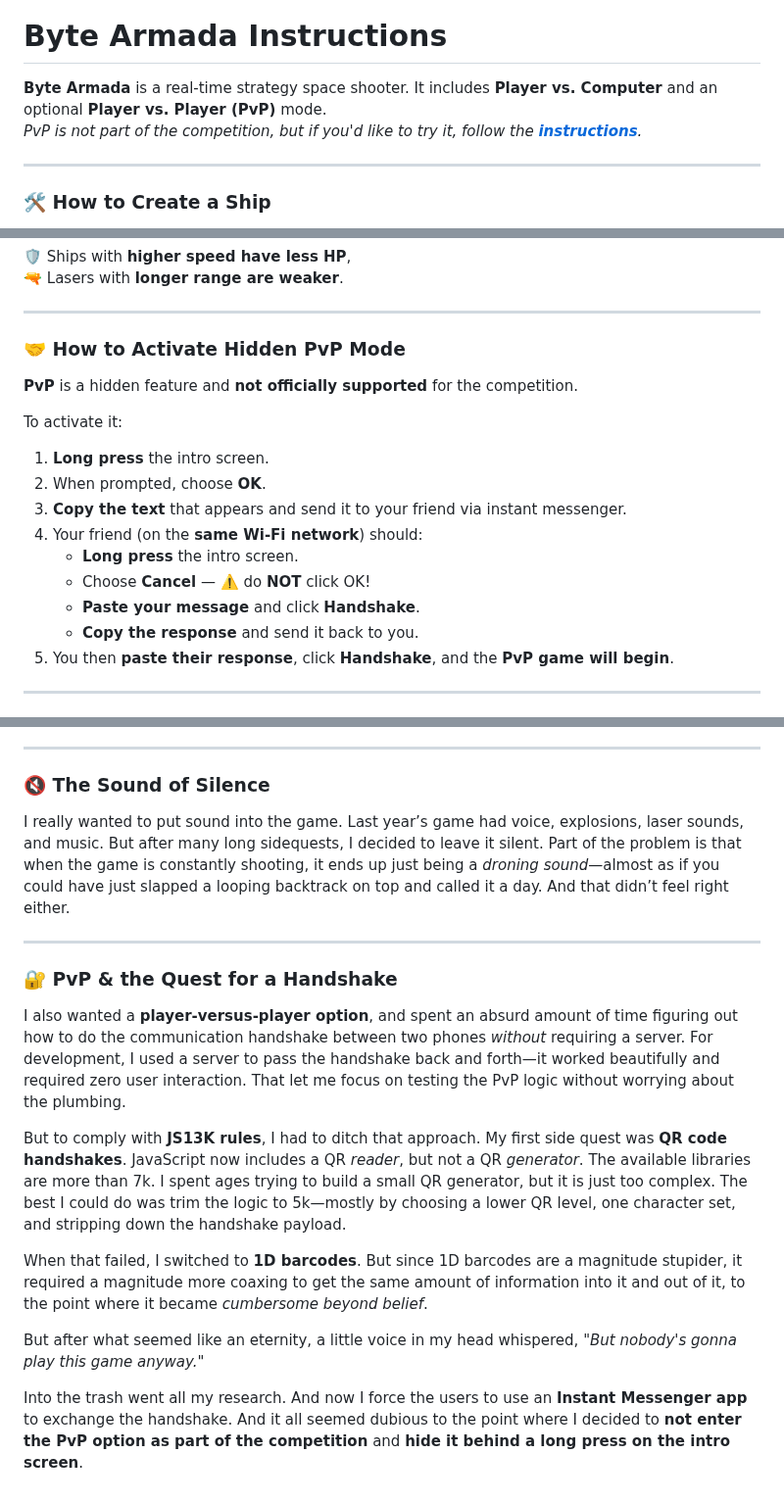
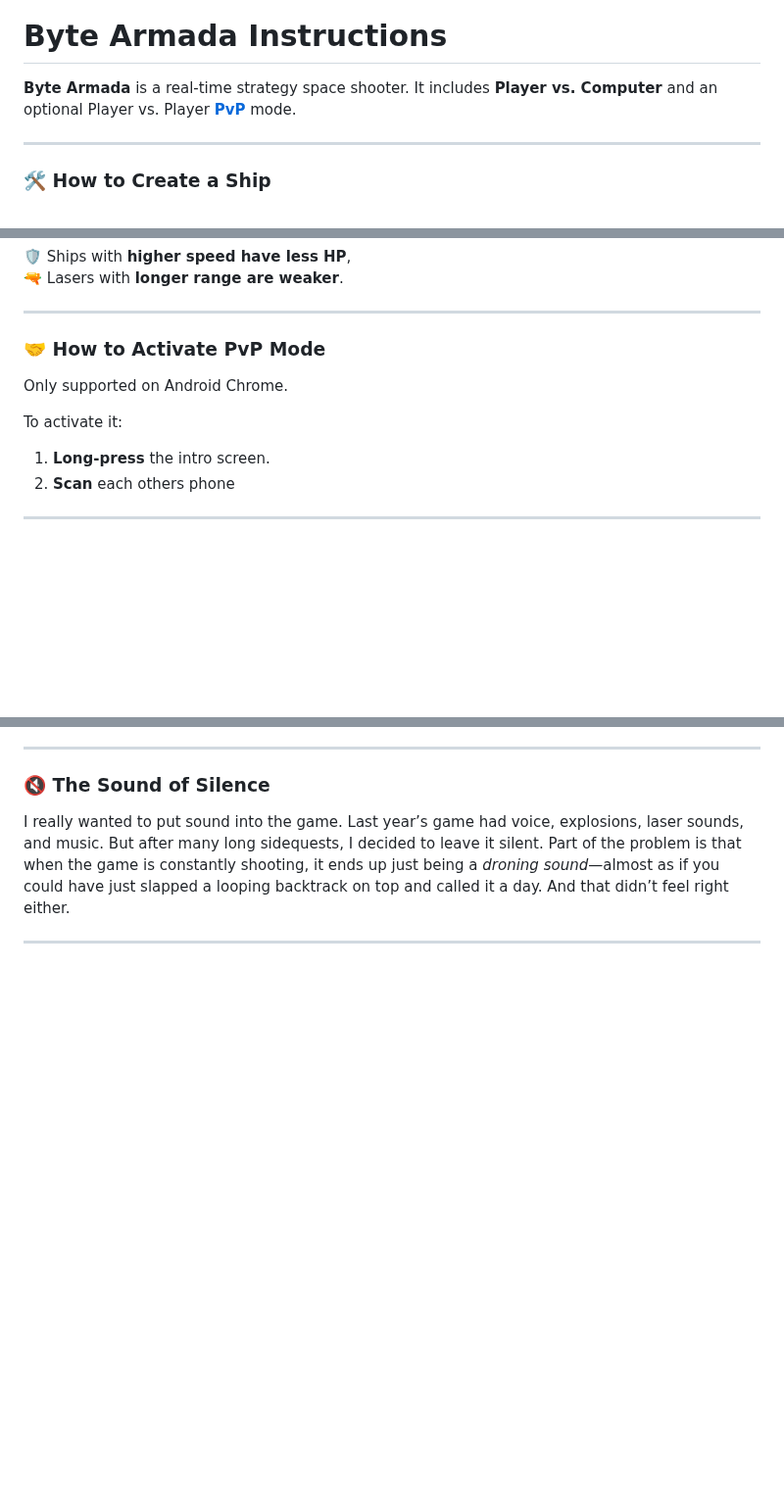
Before and after one commit to bacionejs/byte-armada, a Markdown page: README.md, 3 parts joined by grey strips. Shown at 98% size. GitHub-like rendering; blank space fills up the shorter version.

```diff
--- a/README.md
+++ b/README.md
@@ -4,8 +4,7 @@
 
 # **Byte Armada Instructions**
 
-**Byte Armada** is a real-time strategy space shooter. It includes **Player vs. Computer** and an optional **Player vs. Player (PvP)** mode.
-*PvP is not part of the competition, but if you'd like to try it, follow the [**instructions**](#pvp).*
+**Byte Armada** is a real-time strategy space shooter. It includes **Player vs. Computer** and an optional Player vs. Player [**PvP**](#pvp) mode.
 
 ---
 
@@ -35,21 +34,14 @@ You **don’t click the tick marks**—they just show where the zones are.
 
 ---
 
-<h3 id="pvp">🤝 How to Activate Hidden PvP Mode</h3>
+<h3 id="pvp">🤝 How to Activate PvP Mode</h3>
 
-**PvP** is a hidden feature and **not officially supported** for the competition.
+Only supported on Android Chrome.
 
 To activate it:
 
-1. **Long press** the intro screen.
-2. When prompted, choose **OK**.
-3. **Copy the text** that appears and send it to your friend via instant messenger.
-4. Your friend (on the **same Wi-Fi network**) should:
-   - **Long press** the intro screen.
-   - Choose **Cancel** — ⚠️ do **NOT** click OK!
-   - **Paste your message** and click **Handshake**.
-   - **Copy the response** and send it back to you.
-5. You then **paste their response**, click **Handshake**, and the **PvP game will begin**.
+1. **Long-press** the intro screen.
+2. **Scan** each others phone
 
 ---
 
@@ -118,15 +110,3 @@ I experimented with many background ideas: shooting stars, moving stars, paralla
 I really wanted to put sound into the game. Last year’s game had voice, explosions, laser sounds, and music. But after many long sidequests, I decided to leave it silent. Part of the problem is that when the game is constantly shooting, it ends up just being a *droning sound*—almost as if you could have just slapped a looping backtrack on top and called it a day. And that didn’t feel right either.
 
 ---
-
-### 🔐 PvP & the Quest for a Handshake
-
-I also wanted a **player-versus-player option**, and spent an absurd amount of time figuring out how to do the communication handshake between two phones *without* requiring a server. For development, I used a server to pass the handshake back and forth—it worked beautifully and required zero user interaction. That let me focus on testing the PvP logic without worrying about the plumbing.
-
-But to comply with **JS13K rules**, I had to ditch that approach. My first side quest was **QR code handshakes**. JavaScript now includes a QR *reader*, but not a QR *generator*. The available libraries are more than 7k. I spent ages trying to build a small QR generator, but it is just too complex. The best I could do was trim the logic to 5k—mostly by choosing a lower QR level, one character set, and stripping down the handshake payload.
-
-When that failed, I switched to **1D barcodes**. But since 1D barcodes are a magnitude stupider, it required a magnitude more coaxing to get the same amount of information into it and out of it, to the point where it became *cumbersome beyond belief*.
-
-But after what seemed like an eternity, a little voice in my head whispered, *"But nobody's gonna play this game anyway."*
-
-Into the trash went all my research. And now I force the users to use an **Instant Messenger app** to exchange the handshake. And it all seemed dubious to the point where I decided to **not enter the PvP option as part of the competition** and **hide it behind a long press on the intro screen**.
```
